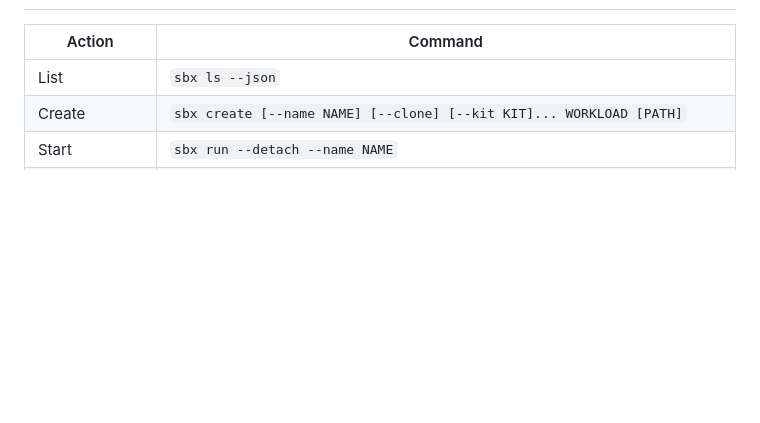
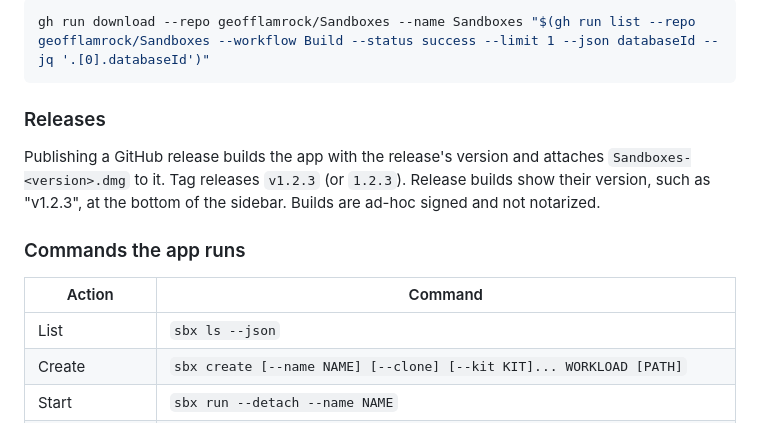
Before and after one commit to geofflamrock/Sandboxes, a Markdown page: README.md, the part around one of its changes. Rendered like a GitHub page; blank space fills up the shorter version.

````diff
--- a/README.md
+++ b/README.md
@@ -16,3 +71,12 @@ Requires macOS 26 or later and the `sbx` CLI. The app looks for `sbx` on your lo
+```bash
+gh run download --repo geofflamrock/Sandboxes --name Sandboxes "$(gh run list --repo geofflamrock/Sandboxes --workflow Build --status success --limit 1 --json databaseId --jq '.[0].databaseId')"
+```
+
+### Releases
+
+Publishing a GitHub release builds the app with the release's version and attaches `Sandboxes-<version>.dmg` to it. Tag releases `v1.2.3` (or `1.2.3`). Release builds show their version, such as "v1.2.3", at the bottom of the sidebar. Builds are ad-hoc signed and not notarized.
+
+### Commands the app runs
 
 | Action | Command |
 | --- | --- |
````
Also changed, not shown: other parts of README.md (+66 -49 lines).
